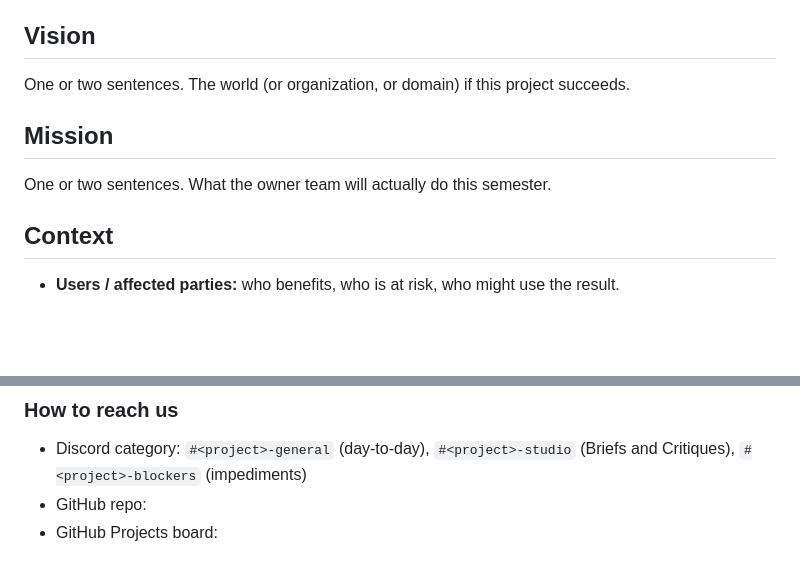
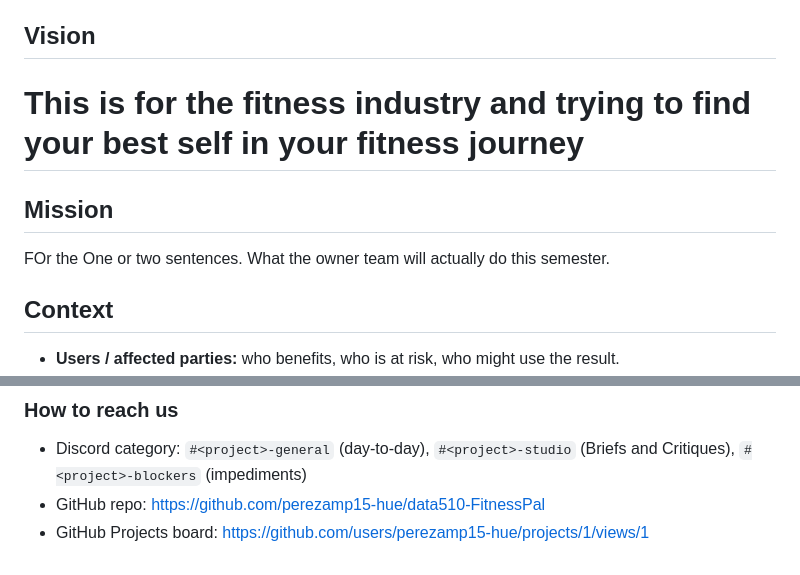
Before and after one commit to perezamp15-hue/data510-capstone, a Markdown page: CHARTER.md, 2 parts joined by grey strips. Rendered like a GitHub page; blank space fills up the shorter version.

Commit message:
Revise project vision, mission, and GitHub links
Updated project details and links for GitHub repository and projects board.

```diff
--- a/CHARTER.md
+++ b/CHARTER.md
@@ -14,11 +14,11 @@
 
 ## Vision
 
-One or two sentences. The world (or organization, or domain) if this project succeeds.
+# This is for the fitness industry and trying to find your best self in your fitness journey
 
 ## Mission
 
-One or two sentences. What the owner team will actually do this semester.
+FOr the One or two sentences. What the owner team will actually do this semester.
 
 ## Context
 
@@ -98,5 +98,5 @@ A PBI is done, and may be moved from `Analyze` into `Done`, when:
 
 ### How to reach us
 - Discord category: `#<project>-general` (day-to-day), `#<project>-studio` (Briefs and Critiques), `#<project>-blockers` (impediments)
-- GitHub repo: <link>
-- GitHub Projects board: <link>
+- GitHub repo: https://github.com/perezamp15-hue/data510-FitnessPal
+- GitHub Projects board: https://github.com/users/perezamp15-hue/projects/1/views/1
```
Also changed, not shown: other parts of CHARTER.md (+3 -3 lines).
